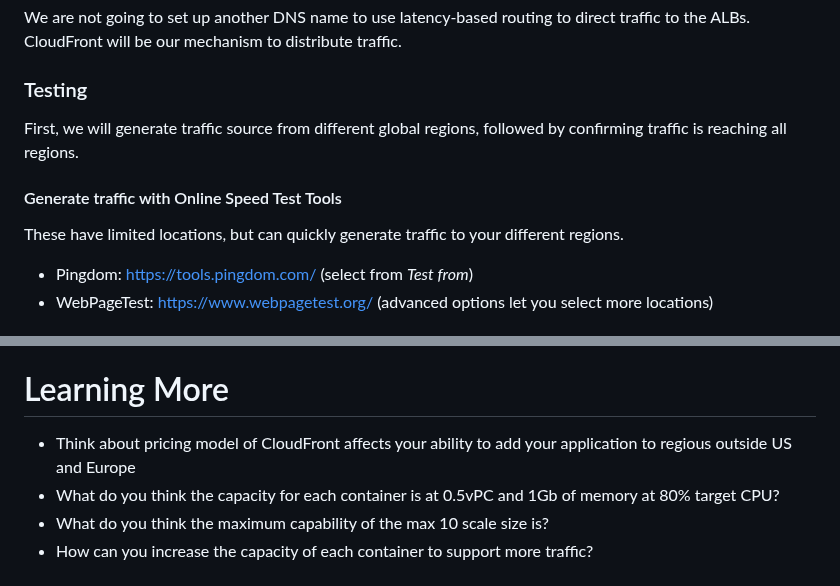
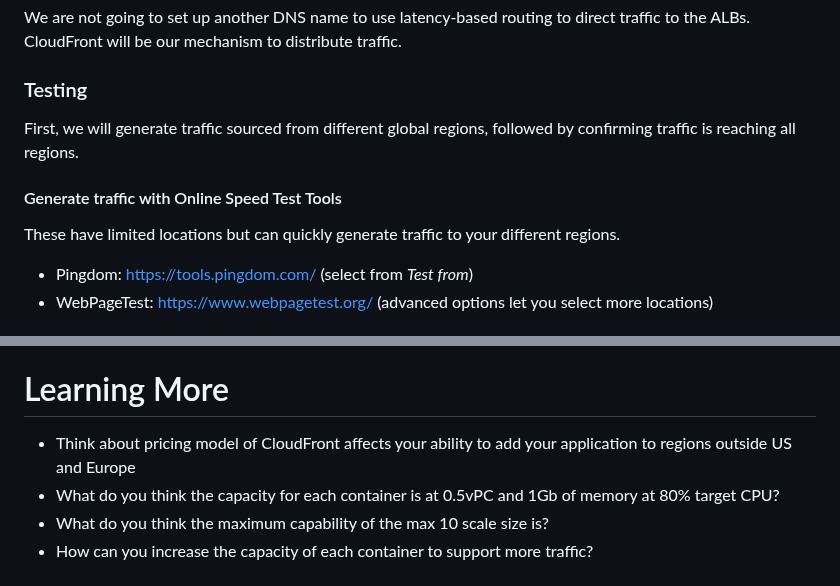
Before and after one commit to doritoes/iploc8.com, a Markdown page: 7_Regions.md, 2 parts joined by grey strips. Rendered like a GitHub page.

```diff
--- a/7_Regions.md
+++ b/7_Regions.md
@@ -55,10 +55,10 @@ We are not going to deploy to eu-central-1 (Frankfurt) because
 We are not going to set up another DNS name to use latency-based routing to direct traffic to the ALBs. CloudFront will be our mechanism to distribute traffic.
 
 ### Testing
-First, we will generate traffic source from different global regions, followed by confirming traffic is reaching all regions.
+First, we will generate traffic sourced from different global regions, followed by confirming traffic is reaching all regions.
 
 #### Generate traffic with Online Speed Test Tools
-These have limited locations, but can quickly generate traffic to your different regions.
+These have limited locations but can quickly generate traffic to your different regions.
 - Pingdom: https://tools.pingdom.com/ (select from *Test from*)
 - WebPageTest: https://www.webpagetest.org/ (advanced options let you select more locations)
 
@@ -82,7 +82,7 @@ Dashboard
 ⚠️ In initial testing with origins in two regions did not see the container logging any hits in us-west-2.
 
 # Learning More
-- Think about pricing model of CloudFront affects your ability to add your application to regious outside US and Europe
+- Think about pricing model of CloudFront affects your ability to add your application to regions outside US and Europe
 - What do you think the capacity for each container is at 0.5vPC and 1Gb of memory at 80% target CPU?
 - What do you think the maximum capability of the max 10 scale size is?
 - How can you increase the capacity of each container to support more traffic?
```
